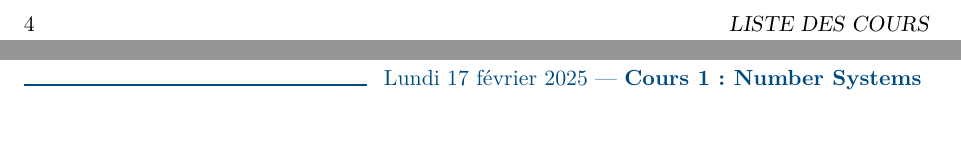
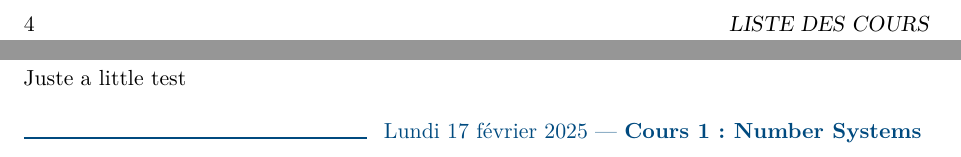
Before and after one commit to Arthur926564/FDS-Prof.-Mirjana-Stojilovic-EPFL, a LaTeX thesis (main.tex): two parts of pages 4 and 5 of 51, joined at a grey line, cut so that both start at the same text, the shorter picture padded with empty space. Compiled offline with LuaLaTeX.

Commit message:
little test

```diff
--- a/main.tex
+++ b/main.tex
@@ -18,6 +18,7 @@ Prof. Mirjana Stojilovic}
 \tableofcontents
 \thispagestyle{empty}
 \listoflectures
+Juste a little test
 \input{lecture1}
 \input{lecture2}
 \input{lecture3}
```
Also changed, not shown: main.pdf, 8 other files.
